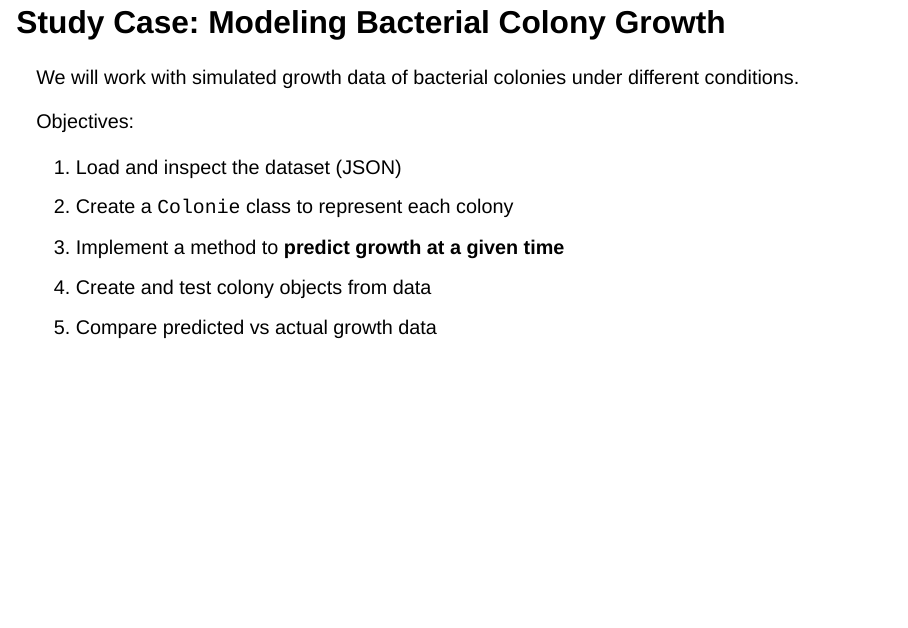
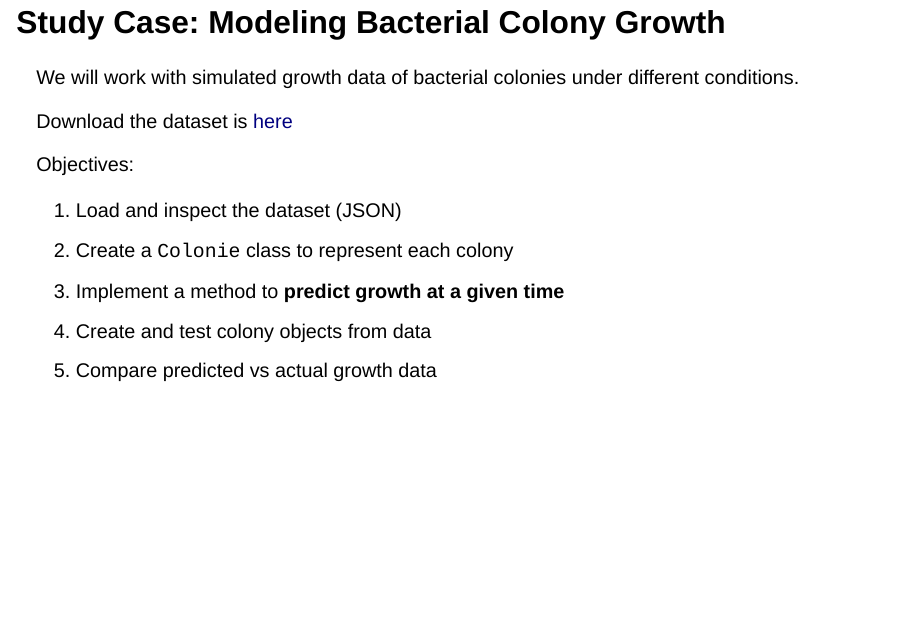
Before and after one commit to tgentilhomme-hevs/python-summer, a Quarto document (Course3/slides.qmd): page 12 of 20. Rendered offline with R 4.5, knitr and Pandoc in place of Quarto, with nearby package versions; drawn as Slidy slides in place of the format the file asks for.

Commit message:
feat: add dataset in slides

```diff
--- a/Course3/slides.qmd
+++ b/Course3/slides.qmd
@@ -147,6 +147,8 @@ print(loaded["skills"])
 
 We will work with simulated growth data of bacterial colonies under different conditions.
 
+Download the dataset is [here](./colonies.json)
+
 Objectives:
 
 1. Load and inspect the dataset (JSON)
```
